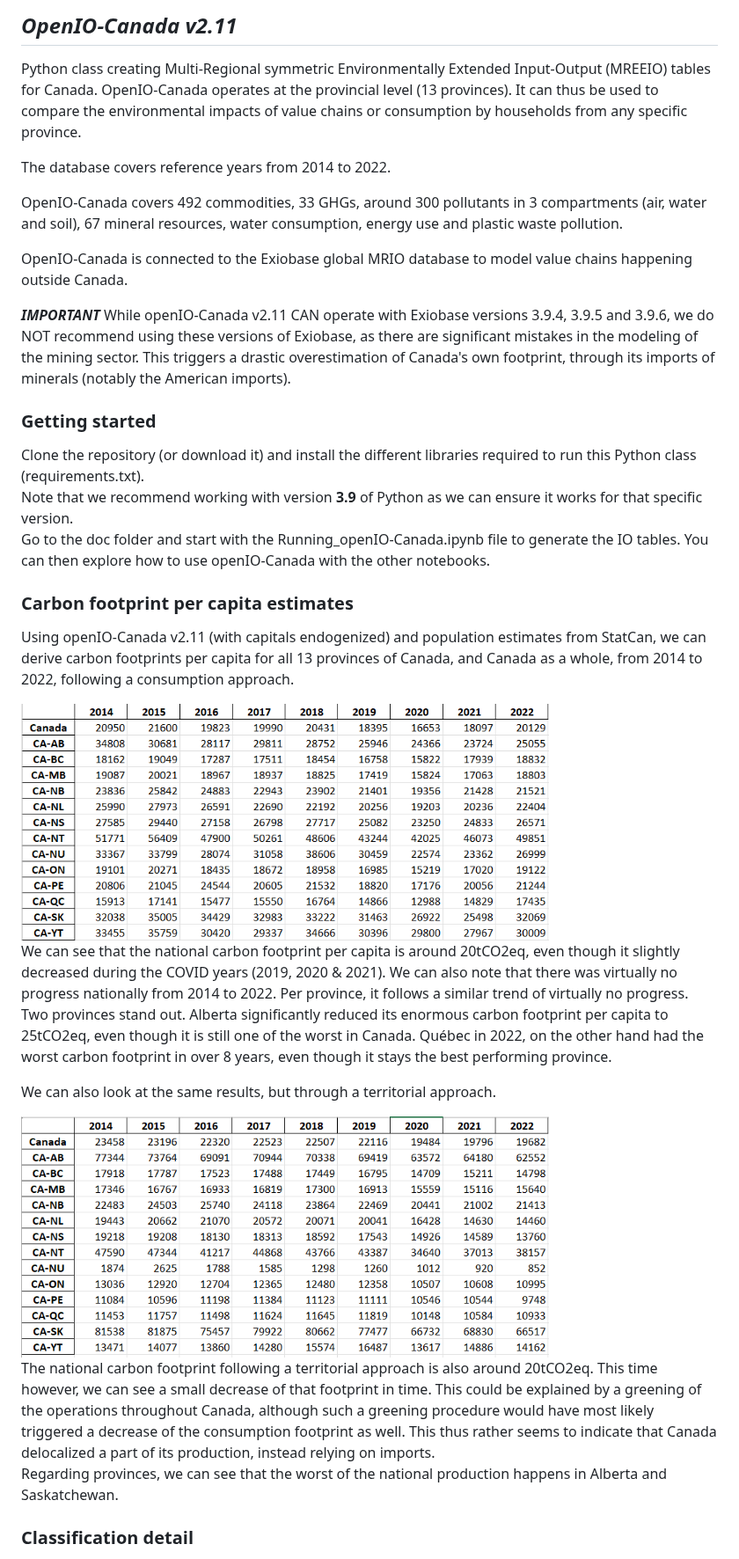
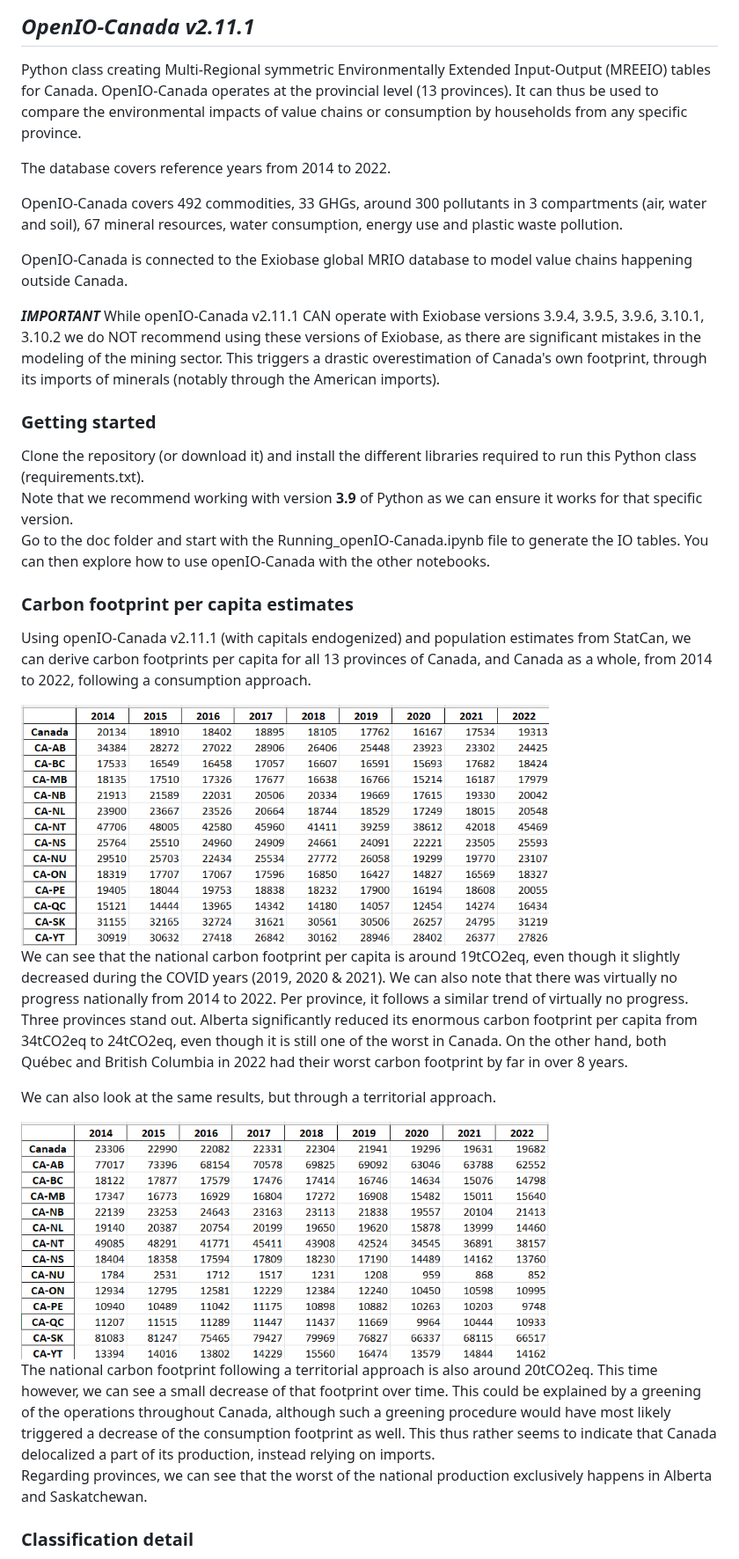
Before and after one commit to CIRAIG/OpenIO-Canada, a Markdown page: README.md, the part around the change. Shown at 88% size. Drawn GitHub-style; pictures changed too: images/consumption_footprints.png, images/territorial_footprints.png.

```diff
--- a/README.md
+++ b/README.md
@@ -1,4 +1,4 @@
-## _OpenIO-Canada v2.11_
+## _OpenIO-Canada v2.11.1_
 
 Python class creating Multi-Regional symmetric Environmentally Extended Input-Output (MREEIO) tables for Canada. OpenIO-Canada
 operates at the provincial level (13 provinces). It can thus be used to compare the environmental impacts of value chains
@@ -11,9 +11,9 @@ OpenIO-Canada covers 492 commodities, 33 GHGs, around 300 pollutants in 3 compar
 
 OpenIO-Canada is connected to the Exiobase global MRIO database to model value chains happening outside Canada.
 
-**_IMPORTANT_** While openIO-Canada v2.11 CAN operate with Exiobase versions 3.9.4, 3.9.5 and 3.9.6, we do NOT recommend
+**_IMPORTANT_** While openIO-Canada v2.11.1 CAN operate with Exiobase versions 3.9.4, 3.9.5, 3.9.6, 3.10.1, 3.10.2 we do NOT recommend
 using these versions of Exiobase, as there are significant mistakes in the modeling of the mining sector. This triggers
-a drastic overestimation of Canada's own footprint, through its imports of minerals (notably the American imports).
+a drastic overestimation of Canada's own footprint, through its imports of minerals (notably through the American imports).
 
 ### Getting started
 
@@ -23,26 +23,26 @@ Go to the doc folder and start with the Running_openIO-Canada.ipynb file to gene
 how to use openIO-Canada with the other notebooks.
 
 ### Carbon footprint per capita estimates
-Using openIO-Canada v2.11 (with capitals endogenized) and population estimates from StatCan, we can derive carbon
+Using openIO-Canada v2.11.1 (with capitals endogenized) and population estimates from StatCan, we can derive carbon
 footprints per capita for all 13 provinces of Canada, and Canada as a whole, from 2014 to 2022, following a consumption approach.
 
 <img src="images/consumption_footprints.png" width="600"/>
 
-We can see that the national carbon footprint per capita is around 20tCO2eq, even though it slightly decreased during the
+We can see that the national carbon footprint per capita is around 19tCO2eq, even though it slightly decreased during the
 COVID years (2019, 2020 & 2021). We can also note that there was virtually no progress nationally from 2014 to 2022.
-Per province, it follows a similar trend of virtually no progress. Two provinces stand out. Alberta significantly reduced
-its enormous carbon footprint per capita to 25tCO2eq, even though it is still one of the worst in Canada. Québec in 2022, on the other hand
-had the worst carbon footprint in over 8 years, even though it stays the best performing province.
+Per province, it follows a similar trend of virtually no progress. Three provinces stand out. Alberta significantly reduced
+its enormous carbon footprint per capita from 34tCO2eq to 24tCO2eq, even though it is still one of the worst in Canada.
+On the other hand, both Québec and British Columbia in 2022 had their worst carbon footprint by far in over 8 years.
 
 We can also look at the same results, but through a territorial approach.
 
 <img src="images/territorial_footprints.png" width="600"/>
 
 The national carbon footprint following a territorial approach is also around 20tCO2eq. This time however, we can see a small
-decrease of that footprint in time. This could be explained by a greening of the operations throughout Canada, although
+decrease of that footprint over time. This could be explained by a greening of the operations throughout Canada, although
 such a greening procedure would have most likely triggered a decrease of the consumption footprint as well. This thus
 rather seems to indicate that Canada delocalized a part of its production, instead relying on imports. <br>
-Regarding provinces, we can see that the worst of the national production happens in Alberta and Saskatchewan.
+Regarding provinces, we can see that the worst of the national production exclusively happens in Alberta and Saskatchewan.
 
 
 ### Classification detail
```
